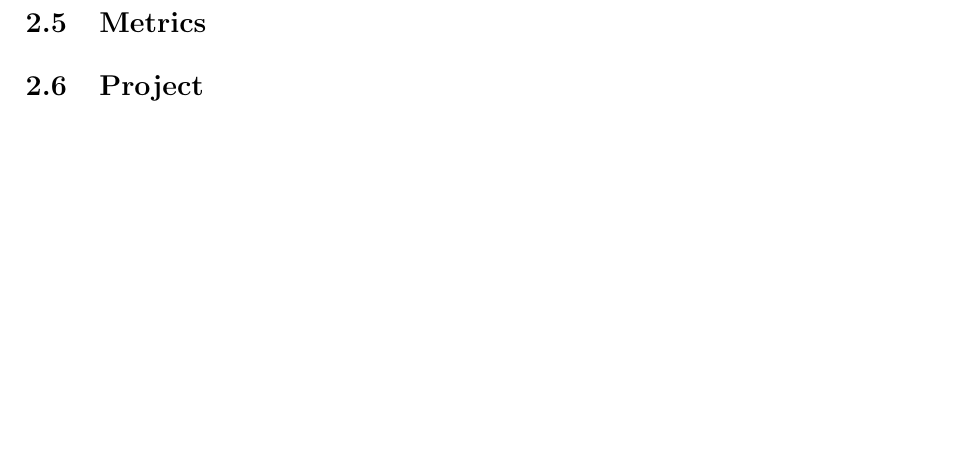
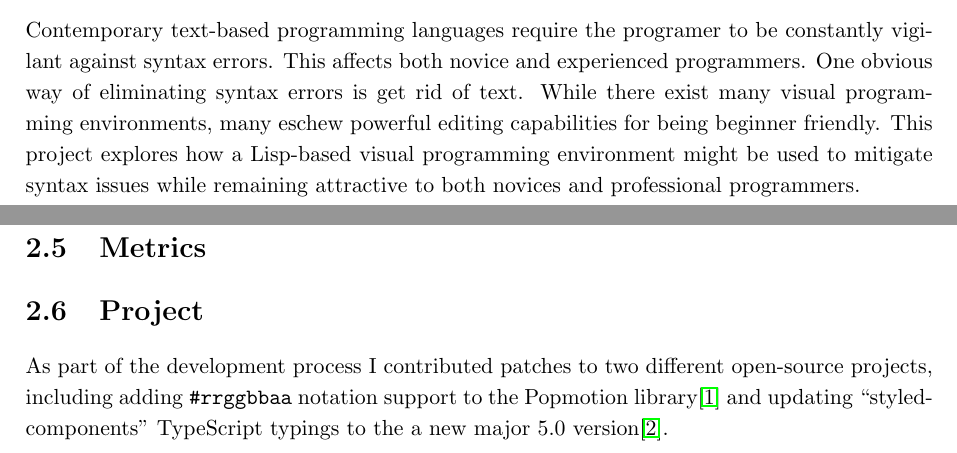
Before and after one commit to nsmaciej/kale, a LaTeX thesis (thesis/main.tex): part of page 2 of 8 before the commit and two parts of pages 3 and 4 of 10 after it, the two joined at a grey line, cut at the place of the change, the shorter picture padded with empty space. Compiled offline with pdfLaTeX.

Commit message:
Early version of the abstract and GitHub contributions

```diff
--- a/thesis/main.tex
+++ b/thesis/main.tex
@@ -16,4 +35,13 @@
 \chapter{Abstract}
+Contemporary text-based programming languages require the programer to be
+constantly vigilant against syntax errors. This affects both novice and
+experienced programmers. One obvious way of eliminating syntax errors is
+get rid of text. While there exist many visual programming environments, many
+eschew powerful editing capabilities for being beginner friendly.
+This project explores how a Lisp-based visual programming environment might be
+used to mitigate syntax issues while remaining attractive to both novices and
+professional programmers.
+
 \chapter{Introduction}
 \section{Topic addressed in this project}
 \section{Motivation}
@@ -22,6 +50,11 @@
 \section{Metrics}
 \section{Project}
 
+As part of the development process I contributed patches to two different
+open-source projects, including adding \texttt{{\#}rrggbbaa} notation support
+to the Popmotion library\cite{github-pr-popmotion} and updating
+\say{styled-components} TypeScript typings to the a new major 5.0
+version\cite{github-pr-styled-components}.
 
 \chapter{Technical Background}
 \section{Topic material}
```
Also changed, not shown: thesis/bibliography.bib (+19 -9 lines), thesis/main.tex (19 more changed lines).
